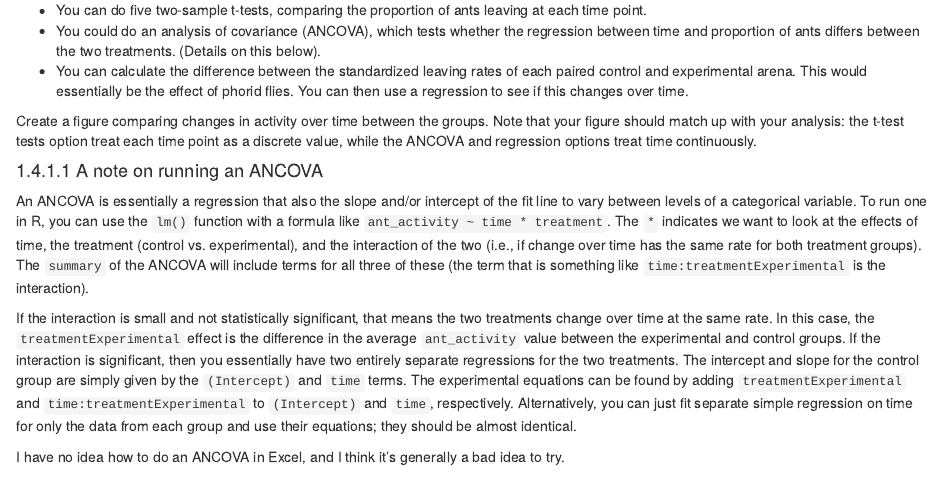
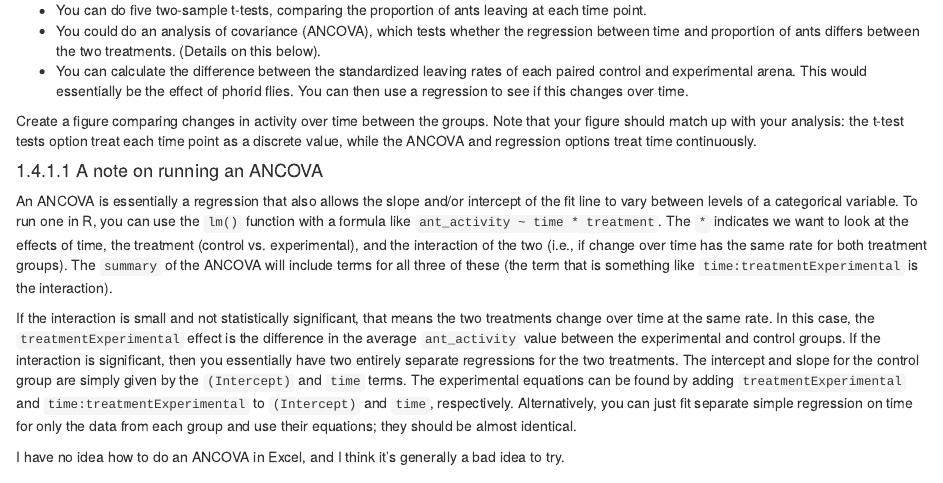
Before and after one commit to Christopher-Peterson/Bio373L-Book, an R Markdown document (08-lab_phorid.Rmd): the page in a window 1100 px wide, from 2770 px down. Rendered offline with R 4.5, knitr and Pandoc, with nearby package versions; drawn as R Markdown's standard HTML page in place of the format the file asks for.

Commit message:
Fixed Typo

```diff
--- a/08-lab_phorid.Rmd
+++ b/08-lab_phorid.Rmd
@@ -140,7 +140,7 @@ Note that your figure should match up with your analysis: the t-test tests optio
 
 #### A note on running an ANCOVA
 
-An ANCOVA is essentially a regression that also the slope and/or intercept of the fit line to vary between levels of a categorical variable.
+An ANCOVA is essentially a regression that also allows the slope and/or intercept of the fit line to vary between levels of a categorical variable.
 To run one in R, you can use the `lm()` function with a formula like `ant_activity ~ time * treatment`.
 The `*` indicates we want to look at the effects of time, the treatment (control vs. experimental), and the interaction of the two (i.e., if change over time has the same rate for both treatment groups).
 The `summary` of the ANCOVA will include terms for all three of these (the term that is something like `time:treatmentExperimental` is the interaction).
```
